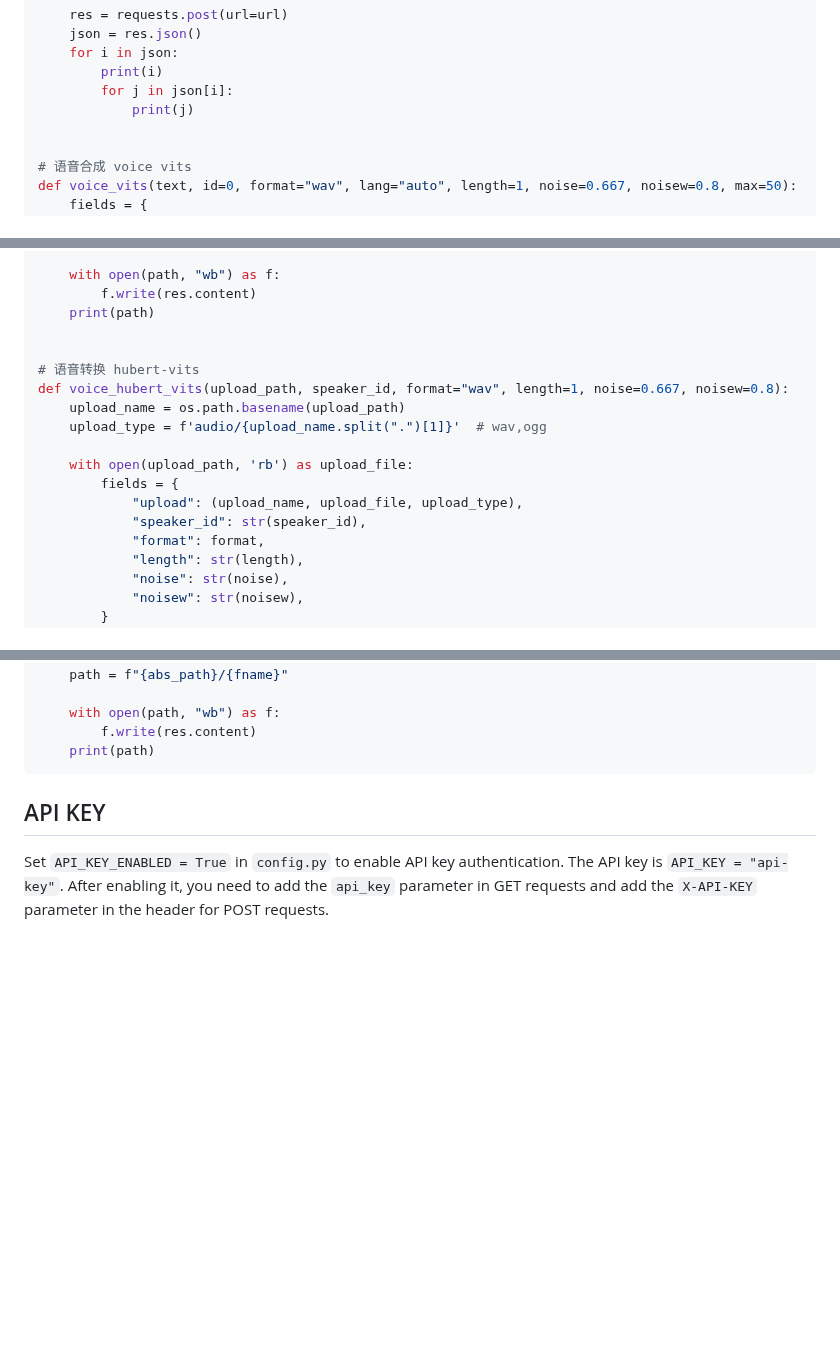
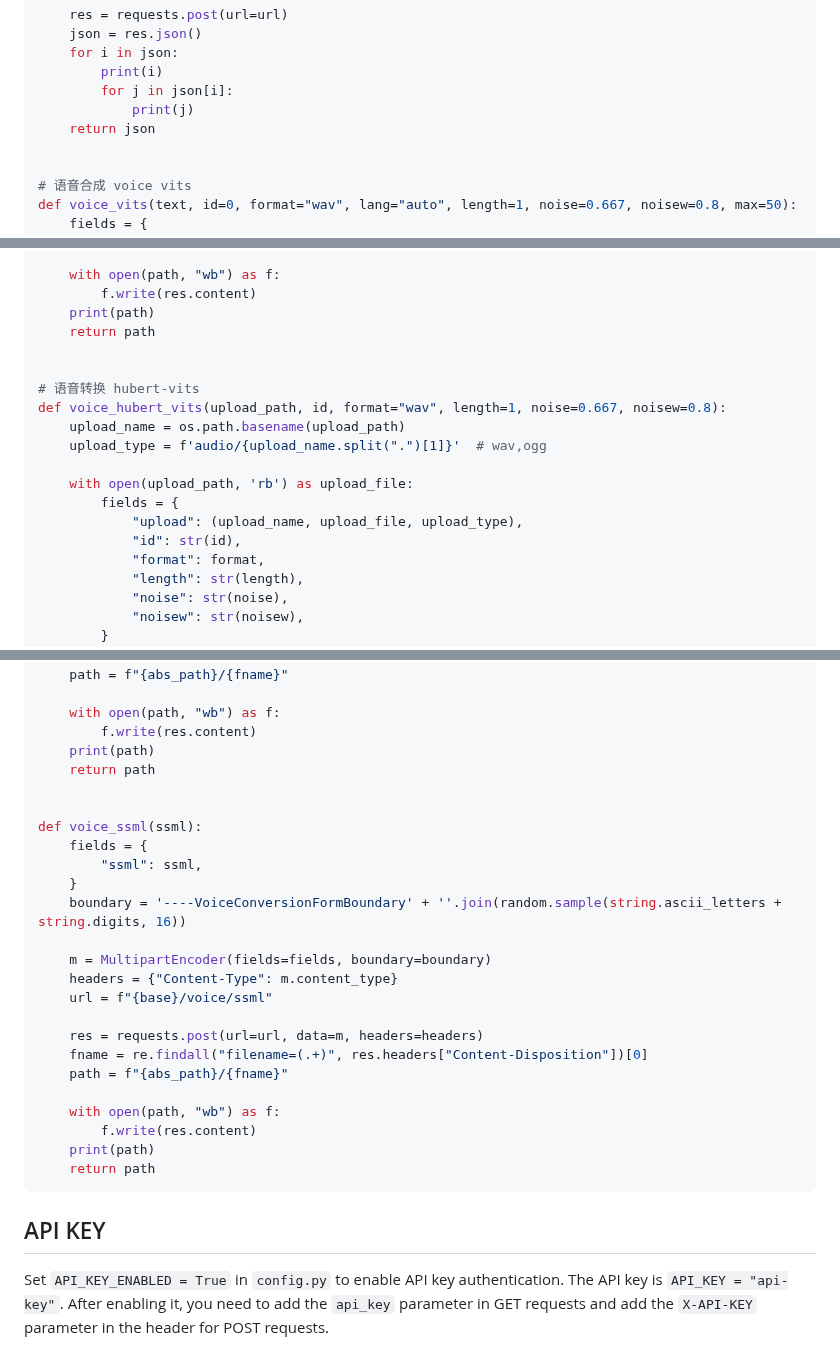
Before and after one commit to Artrajz/vits-simple-api, a Markdown page: README.md, 3 parts joined by grey strips. GitHub-like rendering; blank space fills up the shorter version.

Commit message:
docs:python post

````diff
--- a/README.md
+++ b/README.md
@@ -261,6 +261,7 @@ def voice_speakers():
         print(i)
         for j in json[i]:
             print(j)
+    return json
 
 
 # 语音合成 voice vits
@@ -288,17 +289,18 @@ def voice_vits(text, id=0, format="wav", lang="auto", length=1, noise=0.667, noi
     with open(path, "wb") as f:
         f.write(res.content)
     print(path)
+    return path
 
 
 # 语音转换 hubert-vits
-def voice_hubert_vits(upload_path, speaker_id, format="wav", length=1, noise=0.667, noisew=0.8):
+def voice_hubert_vits(upload_path, id, format="wav", length=1, noise=0.667, noisew=0.8):
     upload_name = os.path.basename(upload_path)
     upload_type = f'audio/{upload_name.split(".")[1]}'  # wav,ogg
 
     with open(upload_path, 'rb') as upload_file:
         fields = {
             "upload": (upload_name, upload_file, upload_type),
-            "speaker_id": str(speaker_id),
+            "id": str(id),
             "format": format,
             "length": str(length),
             "noise": str(noise),
@@ -372,6 +376,27 @@ def voice_conversion(upload_path, original_id, target_id):
     with open(path, "wb") as f:
         f.write(res.content)
     print(path)
+    return path
+
+
+def voice_ssml(ssml):
+    fields = {
+        "ssml": ssml,
+    }
+    boundary = '----VoiceConversionFormBoundary' + ''.join(random.sample(string.ascii_letters + string.digits, 16))
+
+    m = MultipartEncoder(fields=fields, boundary=boundary)
+    headers = {"Content-Type": m.content_type}
+    url = f"{base}/voice/ssml"
+
+    res = requests.post(url=url, data=m, headers=headers)
+    fname = re.findall("filename=(.+)", res.headers["Content-Disposition"])[0]
+    path = f"{abs_path}/{fname}"
+
+    with open(path, "wb") as f:
+        f.write(res.content)
+    print(path)
+    return path
 ```
 
 ## API KEY
````
Also changed, not shown: other parts of README.md (+2 -0 lines).
